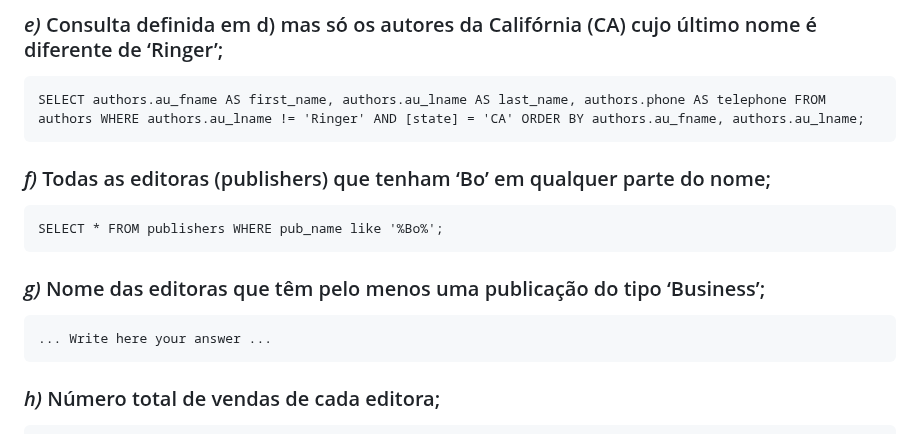
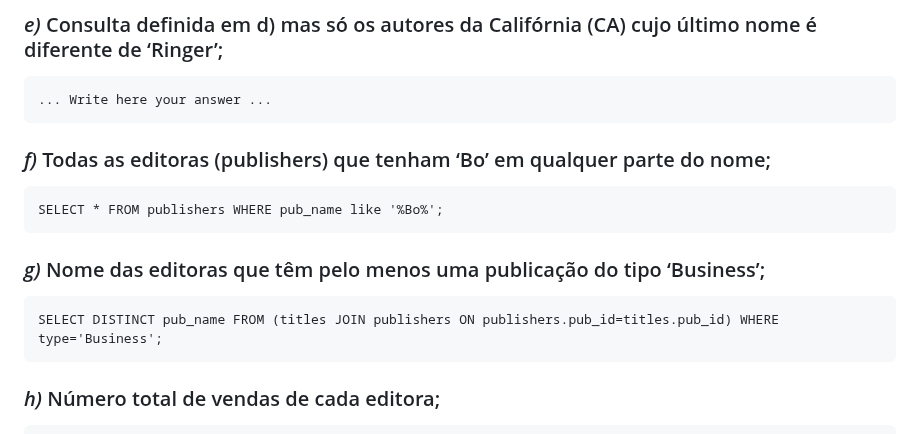
Before and after one commit to PedroDSFerreira/uni-bd, a Markdown page: 6/README.md, the part around the change. Drawn GitHub-style.

Commit message:
Ex. 6.1 g)

````diff
--- a/6/README.md
+++ b/6/README.md
@@ -29,7 +29,7 @@ SELECT authors.au_fname AS first_name, authors.au_lname AS last_name, authors.ph
 ### *e)* Consulta definida em d) mas só os autores da Califórnia (CA) cujo último nome é diferente de ‘Ringer’;
 
 ```
-SELECT authors.au_fname AS first_name, authors.au_lname AS last_name, authors.phone AS telephone FROM authors WHERE authors.au_lname != 'Ringer' AND [state] = 'CA' ORDER BY authors.au_fname, authors.au_lname;
+... Write here your answer ...
 ```
 
 ### *f)* Todas as editoras (publishers) que tenham ‘Bo’ em qualquer parte do nome;
@@ -41,7 +41,7 @@ SELECT * FROM publishers WHERE pub_name like '%Bo%';
 ### *g)* Nome das editoras que têm pelo menos uma publicação do tipo ‘Business’;
 
 ```
-... Write here your answer ...
+SELECT DISTINCT pub_name FROM (titles JOIN publishers ON publishers.pub_id=titles.pub_id) WHERE type='Business';
 ```
 
 ### *h)* Número total de vendas de cada editora;
````
